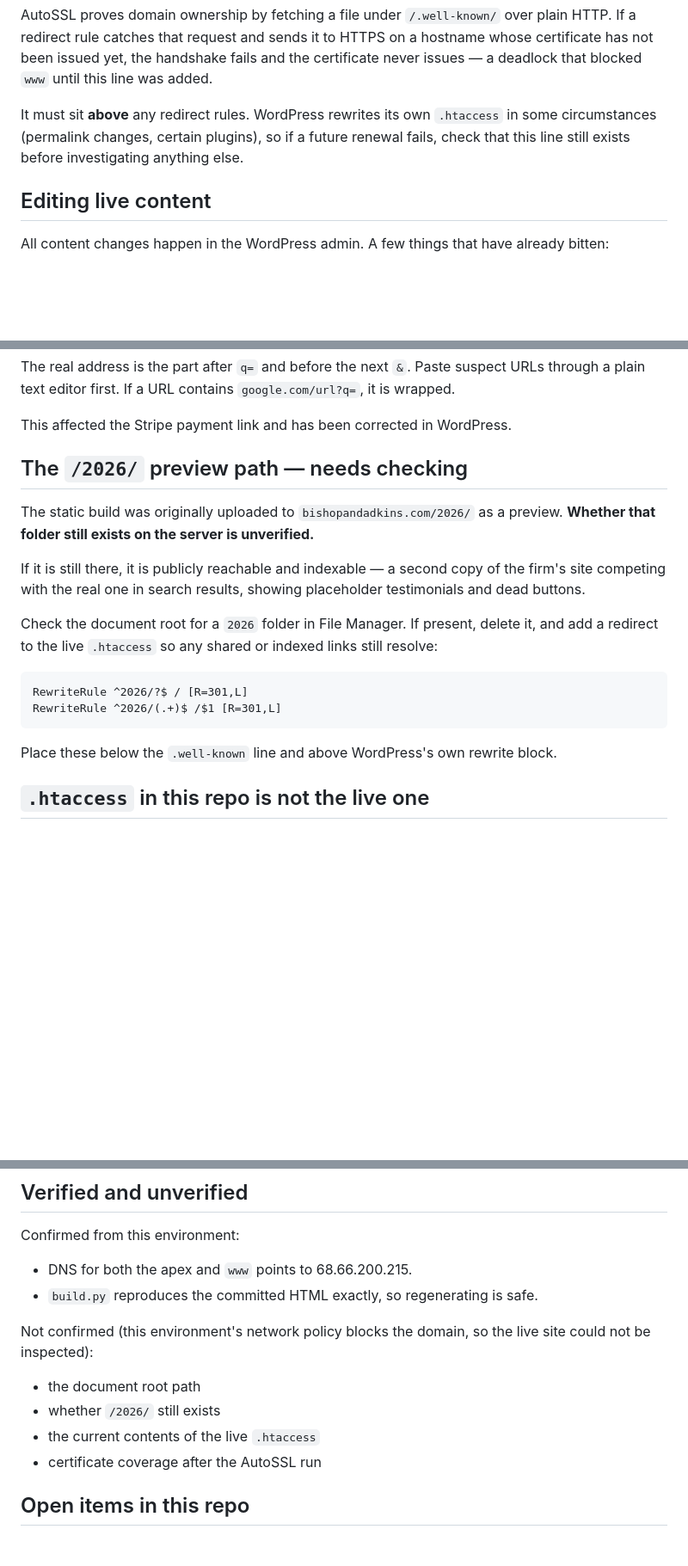
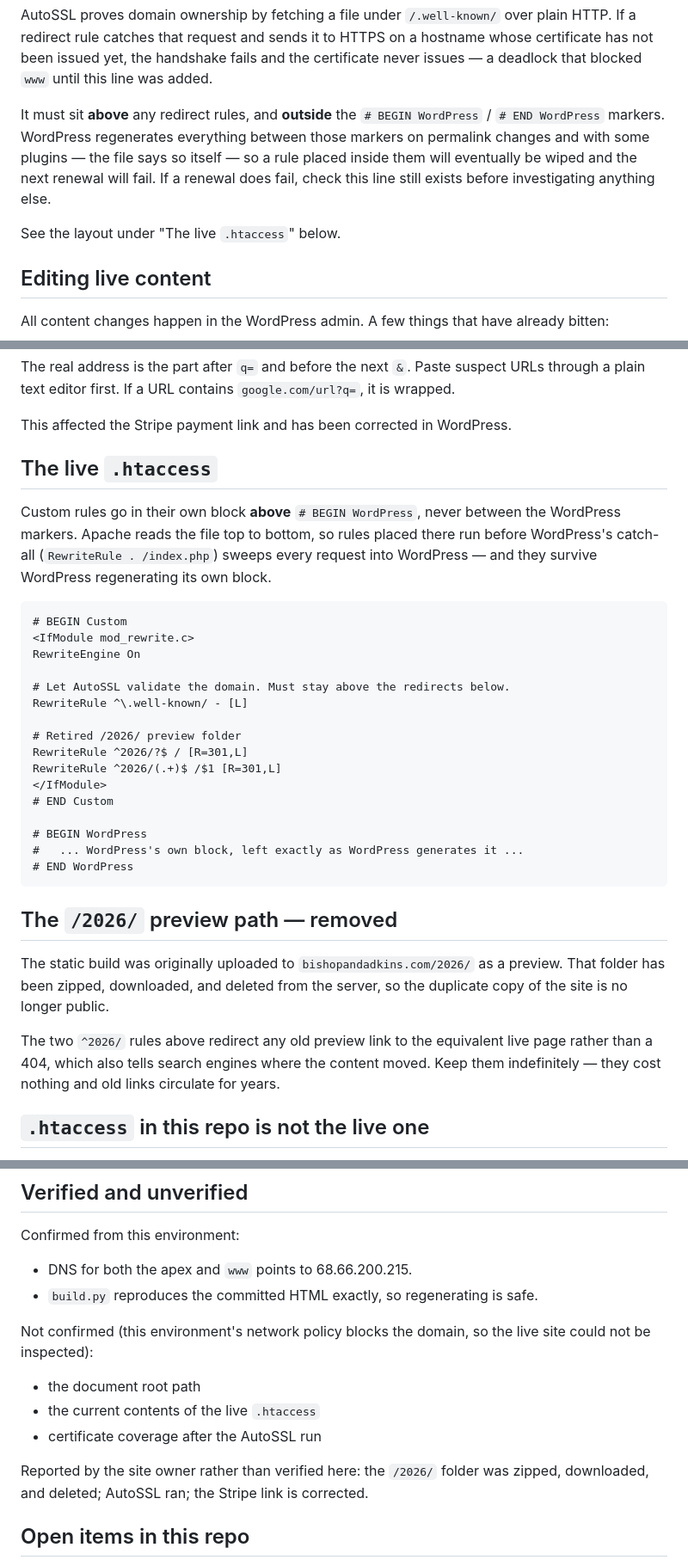
Before and after one commit to twhittle/wp-bishop, a Markdown page: DEPLOY.md, 3 parts joined by grey strips. Shown at 86% size. Rendered like a GitHub page; blank space fills up the shorter version.

Commit message:
Correct contradictory .htaccess placement guidance
The file said to put the /2026/ redirects below the .well-known line and
above WordPress's rewrite block, which is impossible when .well-known sits
inside the WordPress markers — where it had in fact been added, and where
WordPress will eventually overwrite it.

Document the full layout instead: custom rules in their own block above
# BEGIN WordPress, .well-known first, redirects after. Record that the
/2026/ folder has been removed and mark which facts came from the site
owner rather than being verified here.

Co-Authored-By: Claude Opus 5 <noreply@anthropic.com>
Claude-Session: https://claude.ai/code/session_01AdAWkBptr6g2hW2PsJQecX

````diff
--- a/DEPLOY.md
+++ b/DEPLOY.md
@@ -57,10 +57,14 @@ hostname whose certificate has not been issued yet, the handshake fails and the
 certificate never issues — a deadlock that blocked `www` until this line was
 added.
 
-It must sit **above** any redirect rules. WordPress rewrites its own `.htaccess`
-in some circumstances (permalink changes, certain plugins), so if a future
-renewal fails, check that this line still exists before investigating anything
-else.
+It must sit **above** any redirect rules, and **outside** the
+`# BEGIN WordPress` / `# END WordPress` markers. WordPress regenerates
+everything between those markers on permalink changes and with some plugins —
+the file says so itself — so a rule placed inside them will eventually be wiped
+and the next renewal will fail. If a renewal does fail, check this line still
+exists before investigating anything else.
+
+See the layout under "The live `.htaccess`" below.
 
 ## Editing live content
 
@@ -86,26 +90,42 @@ it is wrapped.
 
 This affected the Stripe payment link and has been corrected in WordPress.
 
-## The `/2026/` preview path — needs checking
+## The live `.htaccess`
+
+Custom rules go in their own block **above** `# BEGIN WordPress`, never between
+the WordPress markers. Apache reads the file top to bottom, so rules placed
+there run before WordPress's catch-all (`RewriteRule . /index.php`) sweeps every
+request into WordPress — and they survive WordPress regenerating its own block.
+
+```apache
+# BEGIN Custom
+<IfModule mod_rewrite.c>
+RewriteEngine On
+
+# Let AutoSSL validate the domain. Must stay above the redirects below.
+RewriteRule ^\.well-known/ - [L]
+
+# Retired /2026/ preview folder
+RewriteRule ^2026/?$ / [R=301,L]
+RewriteRule ^2026/(.+)$ /$1 [R=301,L]
+</IfModule>
+# END Custom
+
+# BEGIN WordPress
+#   ... WordPress's own block, left exactly as WordPress generates it ...
+# END WordPress
+```
+
+## The `/2026/` preview path — removed
 
 The static build was originally uploaded to `bishopandadkins.com/2026/` as a
-preview. **Whether that folder still exists on the server is unverified.**
+preview. That folder has been zipped, downloaded, and deleted from the server,
+so the duplicate copy of the site is no longer public.
 
-If it is still there, it is publicly reachable and indexable — a second copy of
-the firm's site competing with the real one in search results, showing
-placeholder testimonials and dead buttons.
-
-Check the document root for a `2026` folder in File Manager. If present, delete
-it, and add a redirect to the live `.htaccess` so any shared or indexed links
-still resolve:
-
-```apache
-RewriteRule ^2026/?$ / [R=301,L]
-RewriteRule ^2026/(.+)$ /$1 [R=301,L]
-```
-
-Place these below the `.well-known` line and above WordPress's own rewrite
-block.
+The two `^2026/` rules above redirect any old preview link to the equivalent
+live page rather than a 404, which also tells search engines where the content
+moved. Keep them indefinitely — they cost nothing and old links circulate for
+years.
 
 ## `.htaccess` in this repo is not the live one
 
@@ -128,9 +148,11 @@ Not confirmed (this environment's network policy blocks the domain, so the live
 site could not be inspected):
 
 - the document root path
-- whether `/2026/` still exists
 - the current contents of the live `.htaccess`
 - certificate coverage after the AutoSSL run
+
+Reported by the site owner rather than verified here: the `/2026/` folder was
+zipped, downloaded, and deleted; AutoSSL ran; the Stripe link is corrected.
 
 ## Open items in this repo
 
````
